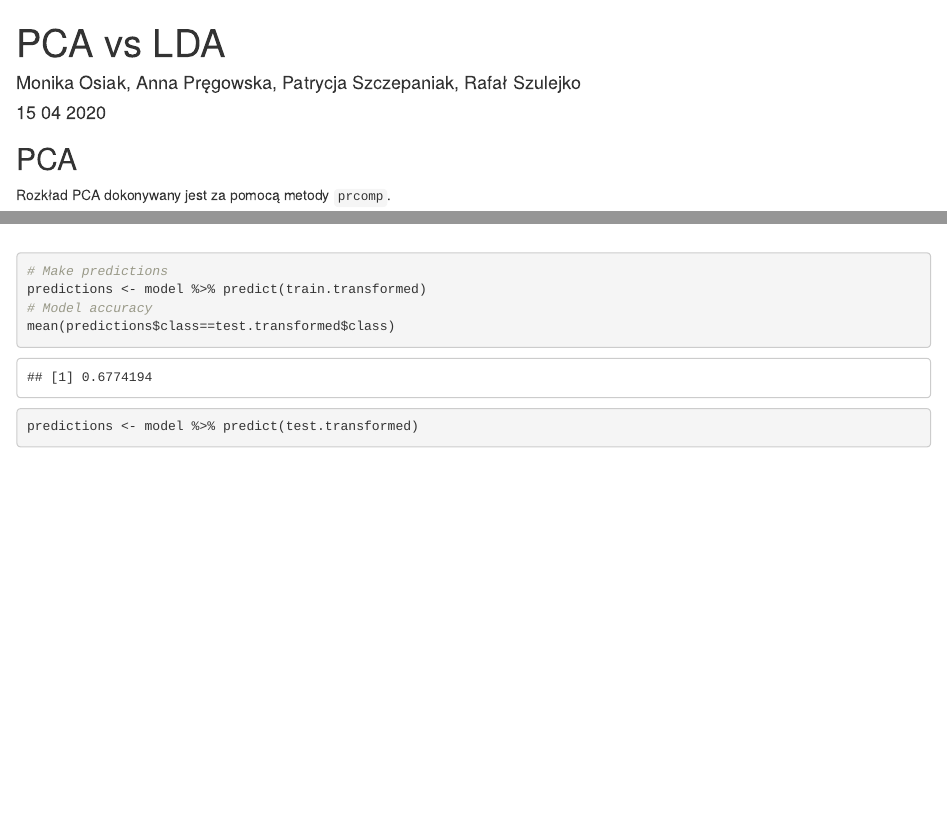
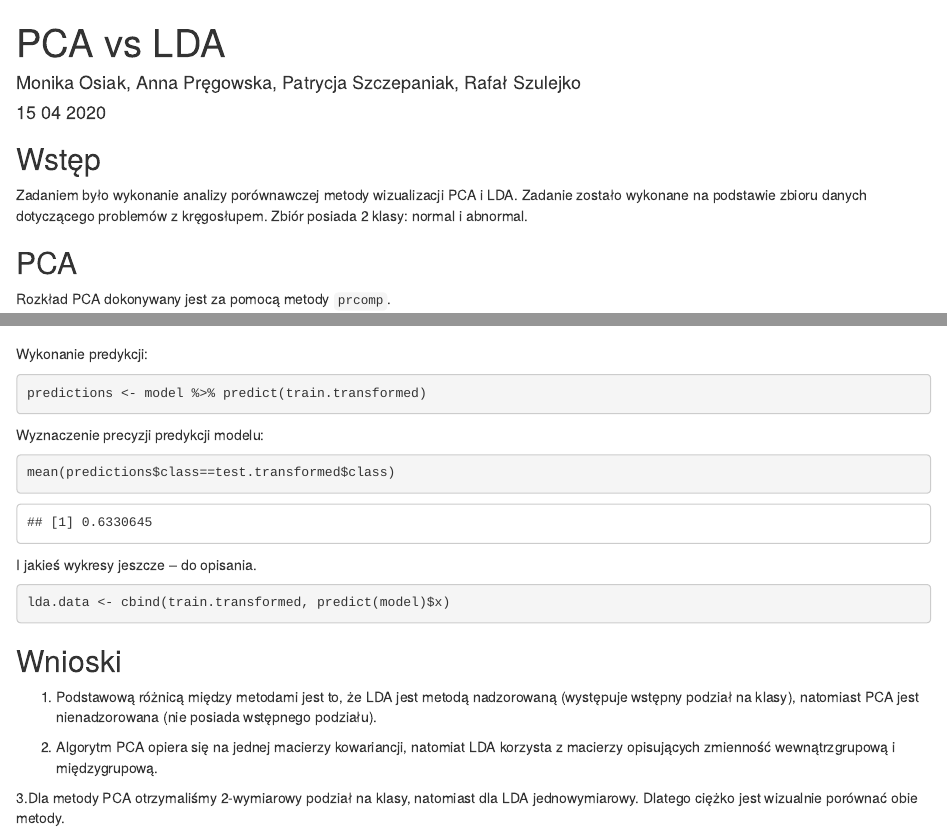
Before and after one commit to monika-osiak/pca-lda, an R Markdown document (pca.rmd): the page in a window 1100 px wide, from its top, and a second part further down, joined at a grey line. Rendered offline with R 4.5, knitr and Pandoc, with nearby package versions; some code elsewhere in the file could not run offline.

Commit message:
Poczatek wnioskow, jeszcze LDA do uzupelnienia wykresy i ogolne poprawki do zrobienia

````diff
--- a/pca.rmd
+++ b/pca.rmd
@@ -11,6 +11,8 @@ output:
 knitr::opts_chunk$set(echo = TRUE)
 spine <- read.csv("dataset-spine.csv")
 ```
+## Wstęp
+Zadaniem było wykonanie analizy porównawczej metody wizualizacji PCA i LDA. Zadanie zostało wykonane na podstawie zbioru danych dotyczącego problemów z kręgosłupem. Zbiór posiada 2 klasy: normal i abnormal.
 
 ## PCA
 
@@ -155,9 +163,24 @@ model
 plot(model)
-# Make predictions
+```
+
+Wykonanie predykcji:
+```{r prediction2}
 predictions <- model %>% predict(train.transformed)
-# Model accuracy
+```
+
+Wyznaczenie precyzji predykcji modelu:
+```{r prediction}
 mean(predictions$class==test.transformed$class)
+```
+I jakieś wykresy jeszcze -- do opisania.
+```{r}
+lda.data <- cbind(train.transformed, predict(model)$x)
+```
 
-predictions <- model %>% predict(test.transformed)
 
-```
+## Wnioski
+1. Podstawową różnicą między metodami jest to, że LDA jest metodą nadzorowaną (występuje wstępny podział na klasy), natomiast PCA jest nienadzorowana (nie posiada wstępnego podziału).
+
+2. Algorytm PCA opiera się na jednej macierzy kowariancji, natomiat LDA korzysta z macierzy opisujących zmienność wewnątrzgrupową i międzygrupową.
+
+3.Dla metody PCA otrzymaliśmy 2-wymiarowy podział na klasy, natomiast dla LDA jednowymiarowy. Dlatego ciężko jest wizualnie porównać obie metody.
````
Also changed, not shown: pca.rmd (32 more changed lines).
